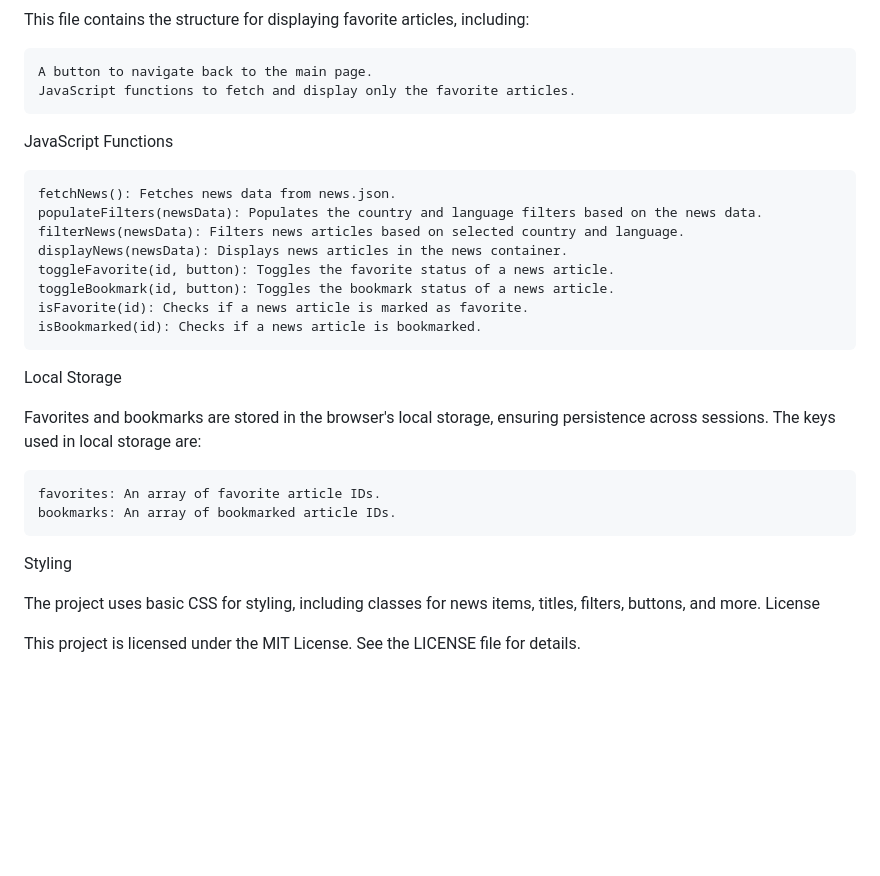
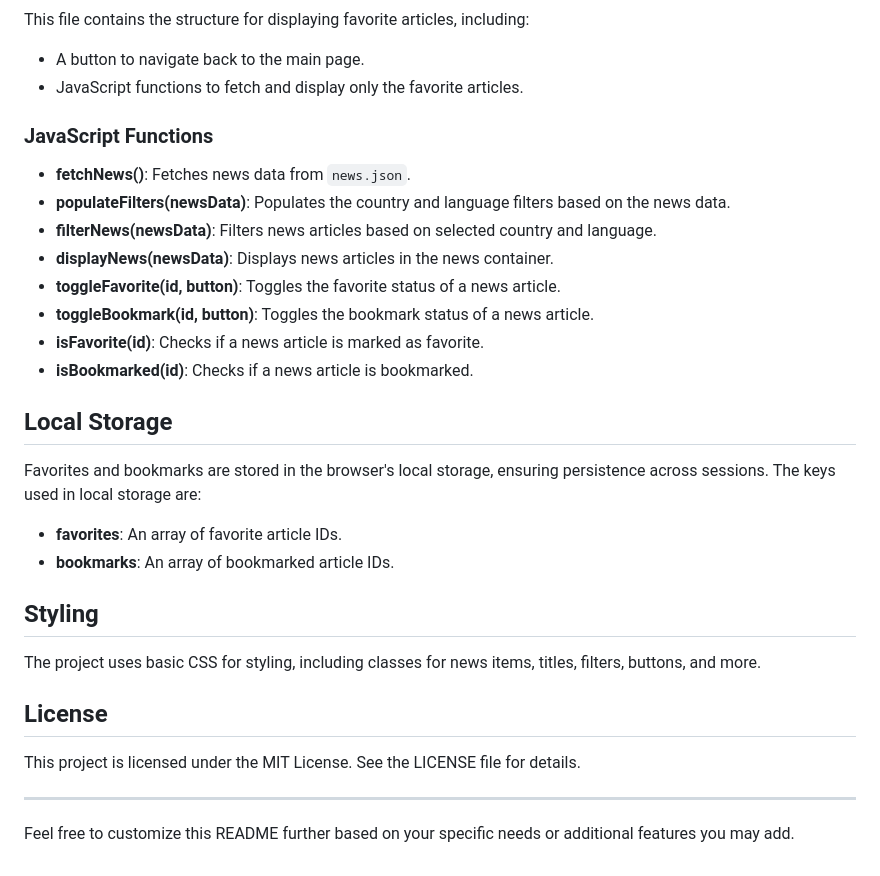
Before and after one commit to curlyphries/JSON-News, a Markdown page: README.md, the part around the change printed below. Rendered like a GitHub page; blank space fills up the shorter version.

```diff
--- a/README.md
+++ b/README.md
@@ -70,30 +81,35 @@ favorites.html
 
 This file contains the structure for displaying favorite articles, including:
 
-    A button to navigate back to the main page.
-    JavaScript functions to fetch and display only the favorite articles.
+- A button to navigate back to the main page.
+- JavaScript functions to fetch and display only the favorite articles.
 
-JavaScript Functions
+### JavaScript Functions
 
-    fetchNews(): Fetches news data from news.json.
-    populateFilters(newsData): Populates the country and language filters based on the news data.
-    filterNews(newsData): Filters news articles based on selected country and language.
-    displayNews(newsData): Displays news articles in the news container.
-    toggleFavorite(id, button): Toggles the favorite status of a news article.
-    toggleBookmark(id, button): Toggles the bookmark status of a news article.
-    isFavorite(id): Checks if a news article is marked as favorite.
-    isBookmarked(id): Checks if a news article is bookmarked.
+- **fetchNews()**: Fetches news data from `news.json`.
+- **populateFilters(newsData)**: Populates the country and language filters based on the news data.
+- **filterNews(newsData)**: Filters news articles based on selected country and language.
+- **displayNews(newsData)**: Displays news articles in the news container.
+- **toggleFavorite(id, button)**: Toggles the favorite status of a news article.
+- **toggleBookmark(id, button)**: Toggles the bookmark status of a news article.
+- **isFavorite(id)**: Checks if a news article is marked as favorite.
+- **isBookmarked(id)**: Checks if a news article is bookmarked.
 
-Local Storage
+## Local Storage
 
 Favorites and bookmarks are stored in the browser's local storage, ensuring persistence across sessions. The keys used in local storage are:
 
-    favorites: An array of favorite article IDs.
-    bookmarks: An array of bookmarked article IDs.
+- **favorites**: An array of favorite article IDs.
+- **bookmarks**: An array of bookmarked article IDs.
 
-Styling
+## Styling
 
 The project uses basic CSS for styling, including classes for news items, titles, filters, buttons, and more.
-License
+
+## License
 
 This project is licensed under the MIT License. See the LICENSE file for details.
+
+---
+
+Feel free to customize this README further based on your specific needs or additional features you may add.
```
Also changed, not shown: other parts of README.md (+38 -27 lines).
